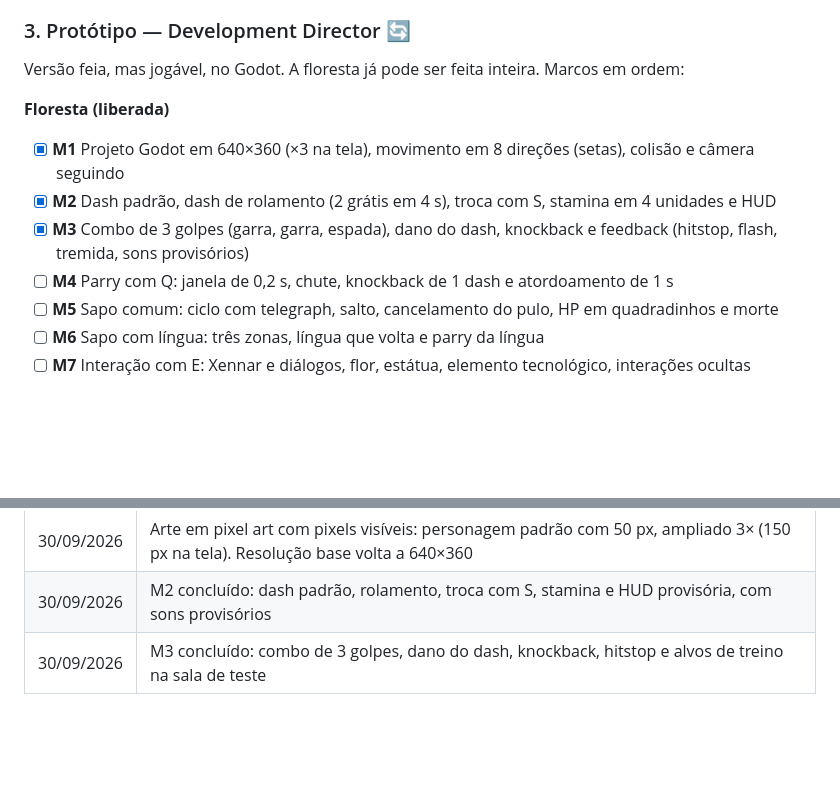
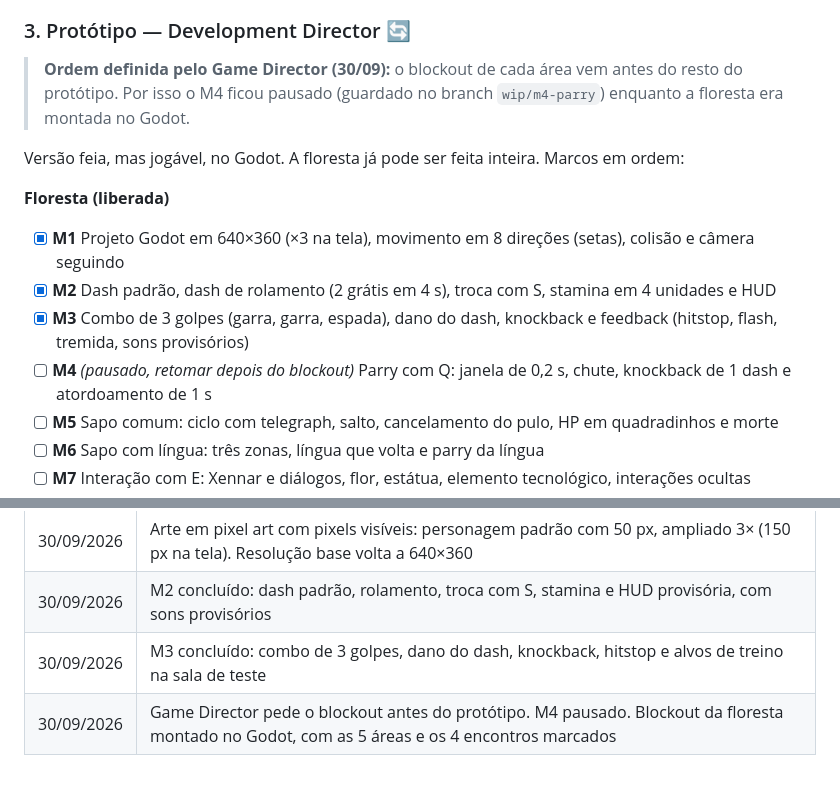
Before and after one commit to V-bit69/Game-Development, a Markdown page: docs/03-roadmap.md, 2 parts joined by grey strips. Rendered like a GitHub page; blank space fills up the shorter version.

```diff
--- a/docs/03-roadmap.md
+++ b/docs/03-roadmap.md
@@ -44,13 +44,15 @@ Entrega: **especificação de gameplay**.
 - [ ] Concept da região da demo
 
 ### 3. Protótipo — Development Director 🔄
+> **Ordem definida pelo Game Director (30/09):** o blockout de cada área vem antes do resto do protótipo. Por isso o M4 ficou pausado (guardado no branch `wip/m4-parry`) enquanto a floresta era montada no Godot.
+
 Versão feia, mas jogável, no Godot. A floresta já pode ser feita inteira. Marcos em ordem:
 
 **Floresta (liberada)**
 - [x] **M1** Projeto Godot em 640×360 (×3 na tela), movimento em 8 direções (setas), colisão e câmera seguindo
 - [x] **M2** Dash padrão, dash de rolamento (2 grátis em 4 s), troca com S, stamina em 4 unidades e HUD
 - [x] **M3** Combo de 3 golpes (garra, garra, espada), dano do dash, knockback e feedback (hitstop, flash, tremida, sons provisórios)
-- [ ] **M4** Parry com Q: janela de 0,2 s, chute, knockback de 1 dash e atordoamento de 1 s
+- [ ] **M4** *(pausado, retomar depois do blockout)* Parry com Q: janela de 0,2 s, chute, knockback de 1 dash e atordoamento de 1 s
 - [ ] **M5** Sapo comum: ciclo com telegraph, salto, cancelamento do pulo, HP em quadradinhos e morte
 - [ ] **M6** Sapo com língua: três zonas, língua que volta e parry da língua
 - [ ] **M7** Interação com E: Xennar e diálogos, flor, estátua, elemento tecnológico, interações ocultas
@@ -108,3 +110,4 @@ Personagens, cenários, inimigos, objetos, identidade visual, UI e referências
 | 30/09/2026 | Arte em pixel art com pixels visíveis: personagem padrão com 50 px, ampliado 3× (150 px na tela). Resolução base volta a 640×360 |
 | 30/09/2026 | M2 concluído: dash padrão, rolamento, troca com S, stamina e HUD provisória, com sons provisórios |
 | 30/09/2026 | M3 concluído: combo de 3 golpes, dano do dash, knockback, hitstop e alvos de treino na sala de teste |
+| 30/09/2026 | Game Director pede o blockout antes do protótipo. M4 pausado. Blockout da floresta montado no Godot, com as 5 áreas e os 4 encontros marcados |
```
Also changed, not shown: other parts of docs/03-roadmap.md (+2 -2 lines), docs/02-level-design-demo.md (+22 -7 lines), jogo/README.md (+4 -2 lines), docs/referencias/blockout-floresta.png (added), 4 other files.
